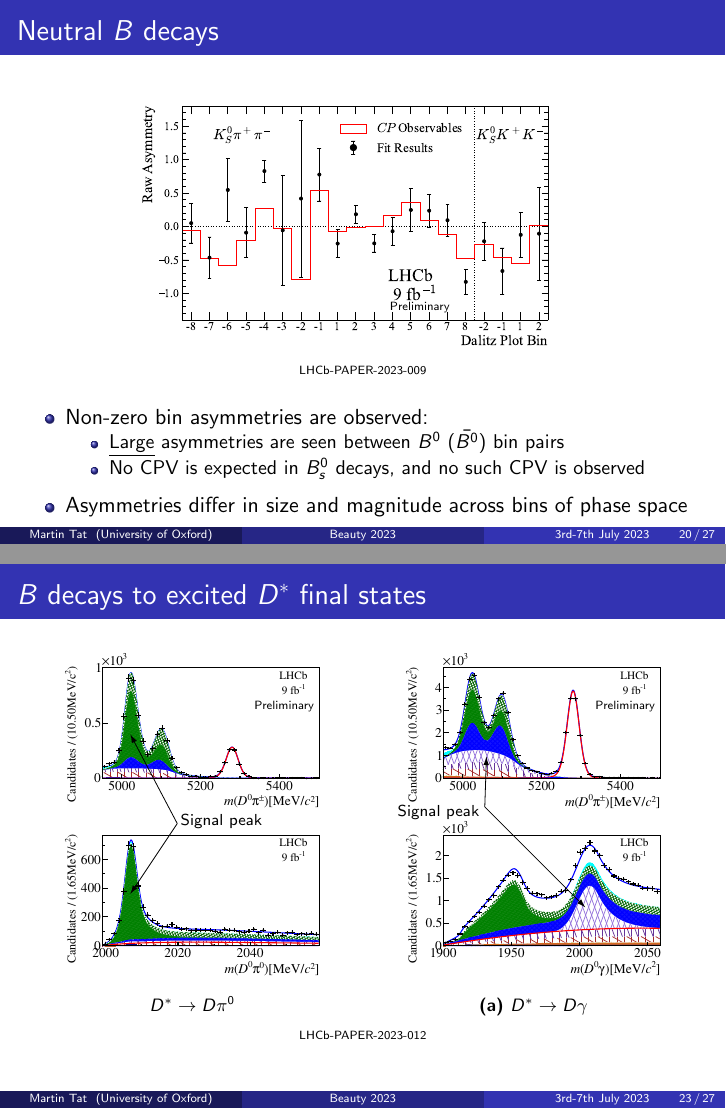
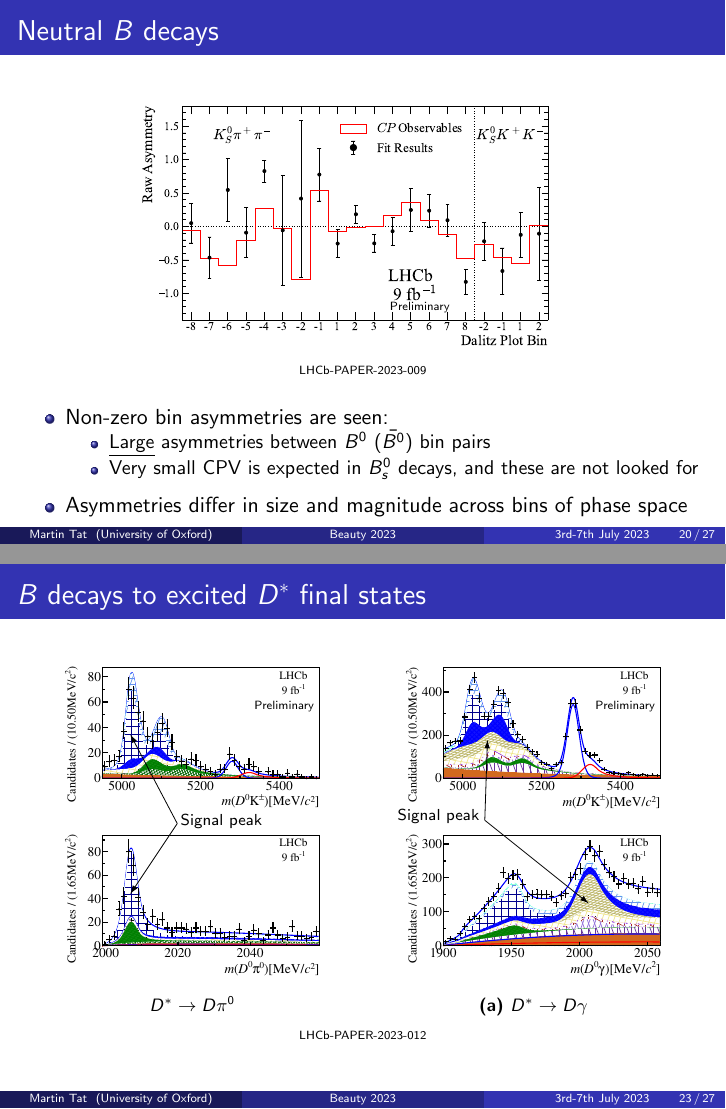
Before and after one commit to MartinDuyTat/Beauty-Conference-presentation-Clermont-Ferrand-3rd-July-2023, LaTeX slides (Beauty_Conference_presentation_Clermont_Ferrand_3rd_July_2023.tex): pages 20 and 23 of 27, joined at a grey line. The pictures show the PDF file Beauty_Conference_presentation_Clermont_Ferrand_3rd_July_2023.pdf that the author committed with the source.

Commit message:
Small changes after comments from Sneha

```diff
--- a/Beauty_Conference_presentation_Clermont_Ferrand_3rd_July_2023.tex
+++ b/Beauty_Conference_presentation_Clermont_Ferrand_3rd_July_2023.tex
@@ -594,10 +594,10 @@
   \end{figure}
   \begin{itemize}
     \setlength\itemsep{0.5em}
-    \item{Non-zero bin asymmetries are observed:}
+    \item{Non-zero bin asymmetries are seen:}
     \begin{itemize}
-      \item{\underline{Large} asymmetries are seen between $B^0$ ($\bar{B^0}$) bin pairs}
-      \item{No CPV is expected in $B^0_s$ decays, and no such CPV is observed}
+      \item{\underline{Large} asymmetries between $B^0$ ($\bar{B^0}$) bin pairs}
+      \item{Very small CPV is expected in $B^0_s$ decays, and these are not looked for}
     \end{itemize}
     \item[]{\phantom{Asymmetries differ in size and magnitude across bins of phase space}}
   \end{itemize}
@@ -613,10 +613,10 @@
   \end{figure}
   \begin{itemize}
     \setlength\itemsep{0.5em}
-    \item{Non-zero bin asymmetries are observed:}
+    \item{Non-zero bin asymmetries are seen:}
     \begin{itemize}
-      \item{\underline{Large} asymmetries are seen between $B^0$ ($\bar{B^0}$) bin pairs}
-      \item{No CPV is expected in $B^0_s$ decays, and no such CPV is observed}
+      \item{\underline{Large} asymmetries between $B^0$ ($\bar{B^0}$) bin pairs}
+      \item{Very small CPV is expected in $B^0_s$ decays, and these are not looked for}
     \end{itemize}
     \item{Asymmetries differ in size and magnitude across bins of phase space}
   \end{itemize}
```
Also changed, not shown: Beauty_Conference_presentation_Clermont_Ferrand_3rd_July_2023.pdf, Plots/massfitPage_canvas_gamma_d2kspipi_b2dk_LL_merge_BtoDstK.pdf (added), Plots/massfitPage_canvas_gamma_d2kspipi_b2dpi_LL_merge_BtoDstpi.pdf (deleted), Plots/massfitPage_canvas_pi0_d2kspipi_b2dk_LL_merge_BtoDstK.pdf (added), Plots/massfitPage_canvas_pi0_d2kspipi_b2dpi_LL_merge_BtoDstpi.pdf (deleted), Beauty_Conference_presentation_Clermont_Ferrand_3rd_July_2023.tex (10 more changed lines).
